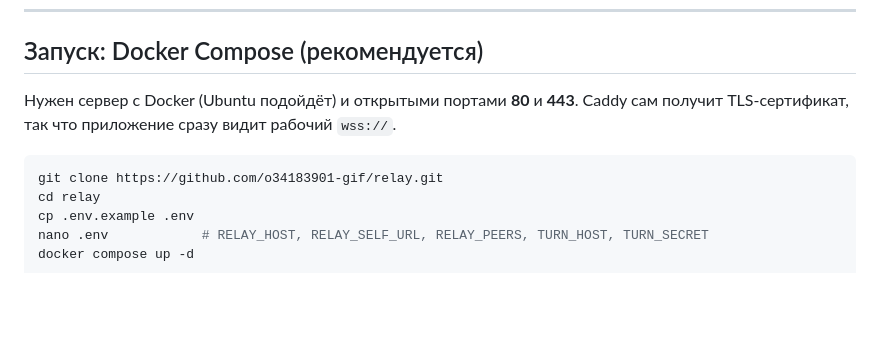
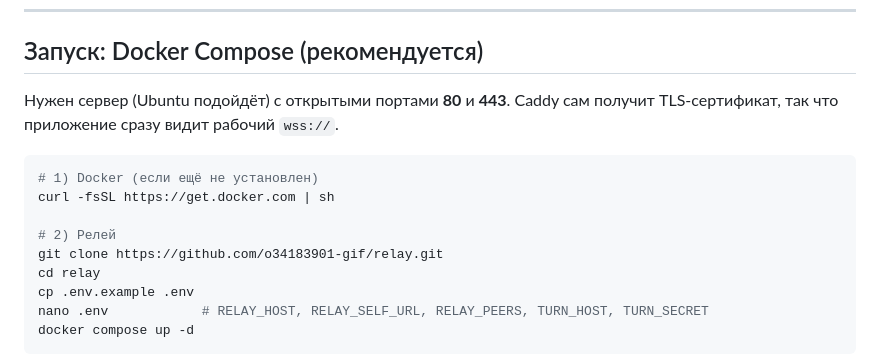
Before and after one commit to o34183901-gif/relay, a Markdown page: README.md, the part around the change. GitHub-like rendering; blank space fills up the shorter version.

Commit message:
README: add Docker install step to the quick-start
Co-Authored-By: Claude Opus 4.8 <noreply@anthropic.com>
Claude-Session: https://claude.ai/code/session_01KSeKnMpDmVBZkqnxh8Pgp8

````diff
--- a/README.md
+++ b/README.md
@@ -14,10 +14,14 @@ Store-and-forward ретранслятор для мессенджера «Ли
 
 ## Запуск: Docker Compose (рекомендуется)
 
-Нужен сервер с Docker (Ubuntu подойдёт) и открытыми портами **80** и **443**.
+Нужен сервер (Ubuntu подойдёт) с открытыми портами **80** и **443**.
 Caddy сам получит TLS-сертификат, так что приложение сразу видит рабочий `wss://`.
 
 ```bash
+# 1) Docker (если ещё не установлен)
+curl -fsSL https://get.docker.com | sh
+
+# 2) Релей
 git clone https://github.com/o34183901-gif/relay.git
 cd relay
 cp .env.example .env
````
